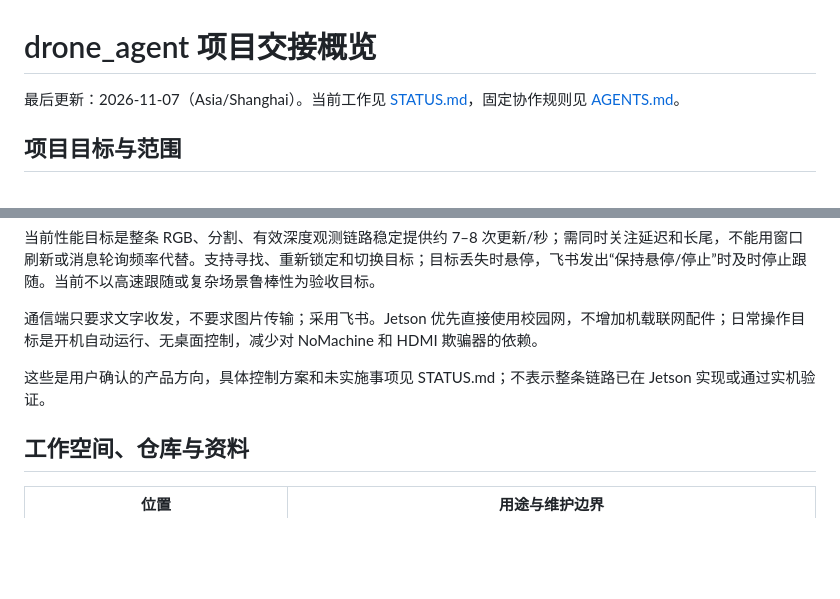
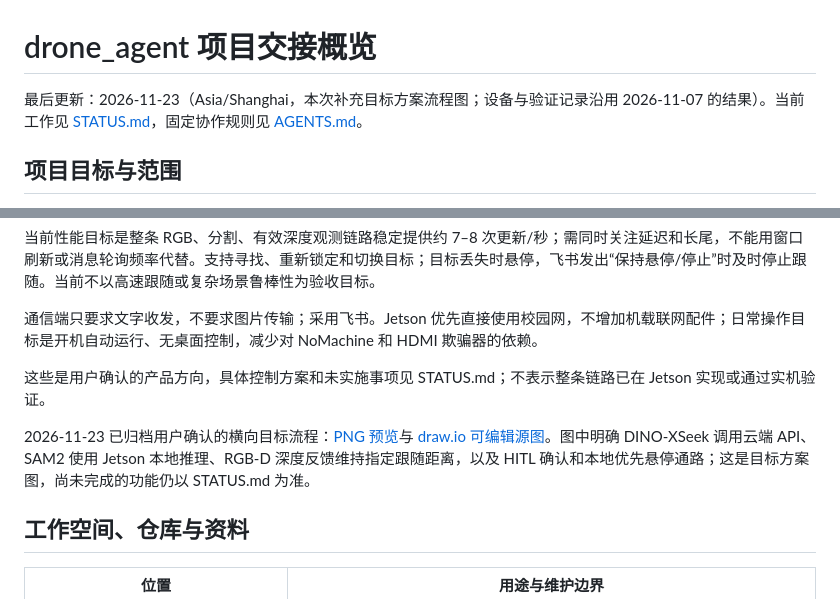
Before and after one commit to neystan/drone_agent, a Markdown page: REVIEW.md, 2 parts joined by grey strips. GitHub-like rendering; blank space fills up the shorter version.

```diff
--- a/REVIEW.md
+++ b/REVIEW.md
@@ -1,6 +1,6 @@
 # drone_agent 项目交接概览
 
-最后更新：2026-11-07（Asia/Shanghai）。当前工作见 [STATUS.md](STATUS.md)，固定协作规则见 [AGENTS.md](AGENTS.md)。
+最后更新：2026-11-23（Asia/Shanghai，本次补充目标方案流程图；设备与验证记录沿用 2026-11-07 的结果）。当前工作见 [STATUS.md](STATUS.md)，固定协作规则见 [AGENTS.md](AGENTS.md)。
 
 ## 项目目标与范围
 
@@ -11,6 +11,8 @@
 通信端只要求文字收发，不要求图片传输；采用飞书。Jetson 优先直接使用校园网，不增加机载联网配件；日常操作目标是开机自动运行、无桌面控制，减少对 NoMachine 和 HDMI 欺骗器的依赖。
 
 这些是用户确认的产品方向，具体控制方案和未实施事项见 STATUS.md；不表示整条链路已在 Jetson 实现或通过实机验证。
+
+2026-11-23 已归档用户确认的横向目标流程：[PNG 预览](docs/diagrams/feishu-rgbd-follow.png)与 [draw.io 可编辑源图](docs/diagrams/feishu-rgbd-follow.drawio)。图中明确 DINO-XSeek 调用云端 API、SAM2 使用 Jetson 本地推理、RGB-D 深度反馈维持指定跟随距离，以及 HITL 确认和本地优先悬停通路；这是目标方案图，尚未完成的功能仍以 STATUS.md 为准。
 
 ## 工作空间、仓库与资料
 
```
Also changed, not shown: README.md (+8 -0 lines), STATUS.md (+5 -2 lines), docs/diagrams/feishu-rgbd-follow.png (added), 1 other file.
